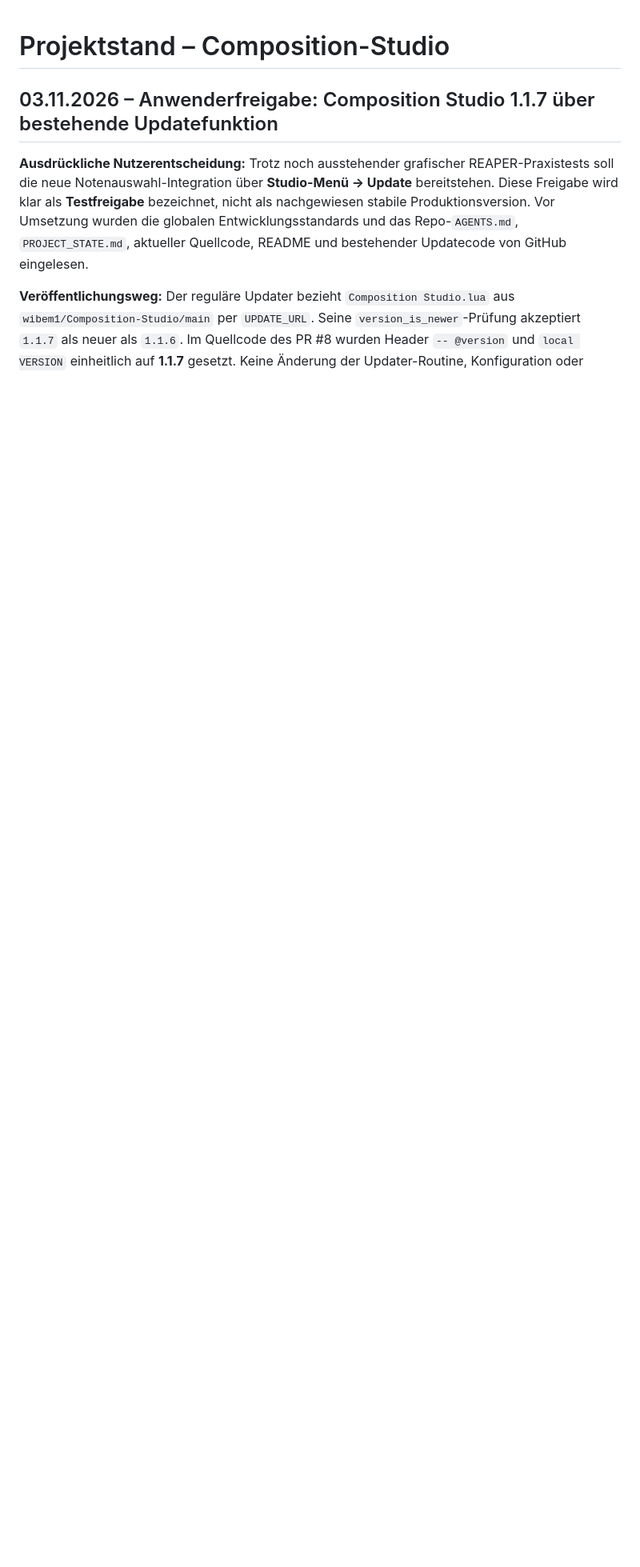
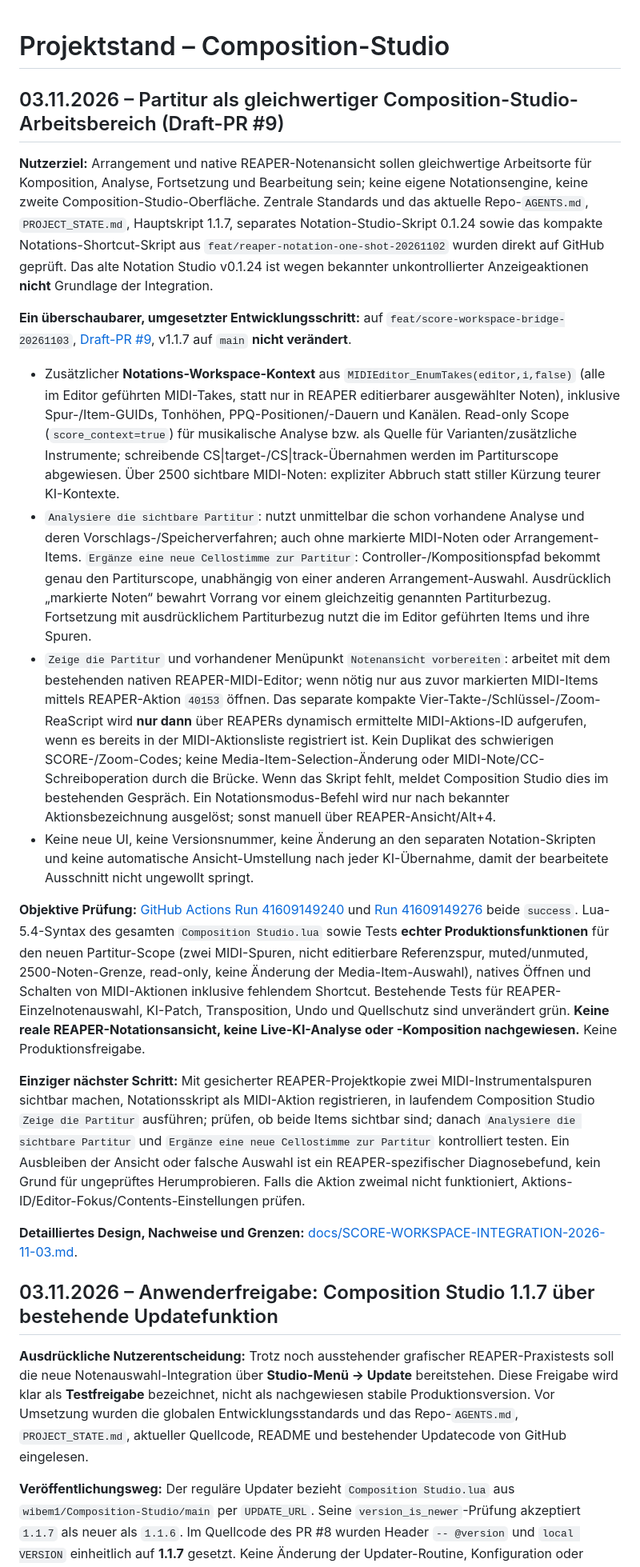
Before and after one commit to wibem1/Composition-Studio, a Markdown page: PROJECT_STATE.md, the part around the change. Shown at 80% size. GitHub-like rendering; blank space fills up the shorter version.

Commit message:
docs(state): save two-workspace score integration, passing tests, and bounded REAPER acceptance

```diff
--- a/PROJECT_STATE.md
+++ b/PROJECT_STATE.md
@@ -1,4 +1,20 @@
 # Projektstand – Composition-Studio
+
+## 03.11.2026 – Partitur als gleichwertiger Composition-Studio-Arbeitsbereich (Draft-PR #9)
+
+**Nutzerziel:** Arrangement und native REAPER-Notenansicht sollen gleichwertige Arbeitsorte für Komposition, Analyse, Fortsetzung und Bearbeitung sein; keine eigene Notationsengine, keine zweite Composition-Studio-Oberfläche. Zentrale Standards und das aktuelle Repo-`AGENTS.md`, `PROJECT_STATE.md`, Hauptskript 1.1.7, separates Notation-Studio-Skript 0.1.24 sowie das kompakte Notations-Shortcut-Skript aus `feat/reaper-notation-one-shot-20261102` wurden direkt auf GitHub geprüft. Das alte Notation Studio v0.1.24 ist wegen bekannter unkontrollierter Anzeigeaktionen **nicht** Grundlage der Integration.
+
+**Ein überschaubarer, umgesetzter Entwicklungsschritt:** auf `feat/score-workspace-bridge-20261103`, [Draft-PR #9](https://github.com/wibem1/Composition-Studio/pull/9), v1.1.7 auf `main` **nicht verändert**.
+- Zusätzlicher **Notations-Workspace-Kontext** aus `MIDIEditor_EnumTakes(editor,i,false)` (alle im Editor geführten MIDI-Takes, statt nur in REAPER editierbarer ausgewählter Noten), inklusive Spur-/Item-GUIDs, Tonhöhen, PPQ-Positionen/-Dauern und Kanälen. Read-only Scope (`score_context=true`) für musikalische Analyse bzw. als Quelle für Varianten/zusätzliche Instrumente; schreibende CS|target-/CS|track-Übernahmen werden im Partiturscope abgewiesen. Über 2500 sichtbare MIDI-Noten: expliziter Abbruch statt stiller Kürzung teurer KI-Kontexte.
+- `Analysiere die sichtbare Partitur`: nutzt unmittelbar die schon vorhandene Analyse und deren Vorschlags-/Speicherverfahren; auch ohne markierte MIDI-Noten oder Arrangement-Items. `Ergänze eine neue Cellostimme zur Partitur`: Controller-/Kompositionspfad bekommt genau den Partiturscope, unabhängig von einer anderen Arrangement-Auswahl. Ausdrücklich „markierte Noten“ bewahrt Vorrang vor einem gleichzeitig genannten Partiturbezug. Fortsetzung mit ausdrücklichem Partiturbezug nutzt die im Editor geführten Items und ihre Spuren.
+- `Zeige die Partitur` und vorhandener Menüpunkt `Notenansicht vorbereiten`: arbeitet mit dem bestehenden nativen REAPER-MIDI-Editor; wenn nötig nur aus zuvor markierten MIDI-Items mittels REAPER-Aktion `40153` öffnen. Das separate kompakte Vier-Takte-/Schlüssel-/Zoom-ReaScript wird **nur dann** über REAPERs dynamisch ermittelte MIDI-Aktions-ID aufgerufen, wenn es bereits in der MIDI-Aktionsliste registriert ist. Kein Duplikat des schwierigen SCORE-/Zoom-Codes; keine Media-Item-Selection-Änderung oder MIDI-Note/CC-Schreiboperation durch die Brücke. Wenn das Skript fehlt, meldet Composition Studio dies im bestehenden Gespräch. Ein Notationsmodus-Befehl wird nur nach bekannter Aktionsbezeichnung ausgelöst; sonst manuell über REAPER-Ansicht/Alt+4.
+- Keine neue UI, keine Versionsnummer, keine Änderung an den separaten Notation-Skripten und keine automatische Ansicht-Umstellung nach jeder KI-Übernahme, damit der bearbeitete Ausschnitt nicht ungewollt springt.
+
+**Objektive Prüfung:** [GitHub Actions Run 41609149240](https://github.com/wibem1/Composition-Studio/actions/runs/41609149240) und [Run 41609149276](https://github.com/wibem1/Composition-Studio/actions/runs/41609149276) beide `success`. Lua-5.4-Syntax des gesamten `Composition Studio.lua` sowie Tests **echter Produktionsfunktionen** für den neuen Partitur-Scope (zwei MIDI-Spuren, nicht editierbare Referenzspur, muted/unmuted, 2500-Noten-Grenze, read-only, keine Änderung der Media-Item-Auswahl), natives Öffnen und Schalten von MIDI-Aktionen inklusive fehlendem Shortcut. Bestehende Tests für REAPER-Einzelnotenauswahl, KI-Patch, Transposition, Undo und Quellschutz sind unverändert grün. **Keine reale REAPER-Notationsansicht, keine Live-KI-Analyse oder -Komposition nachgewiesen.** Keine Produktionsfreigabe.
+
+**Einziger nächster Schritt:** Mit gesicherter REAPER-Projektkopie zwei MIDI-Instrumentalspuren sichtbar machen, Notationsskript als MIDI-Aktion registrieren, in laufendem Composition Studio `Zeige die Partitur` ausführen; prüfen, ob beide Items sichtbar sind; danach `Analysiere die sichtbare Partitur` und `Ergänze eine neue Cellostimme zur Partitur` kontrolliert testen. Ein Ausbleiben der Ansicht oder falsche Auswahl ist ein REAPER-spezifischer Diagnosebefund, kein Grund für ungeprüftes Herumprobieren. Falls die Aktion zweimal nicht funktioniert, Aktions-ID/Editor-Fokus/Contents-Einstellungen prüfen.
+
+**Detailliertes Design, Nachweise und Grenzen:** [docs/SCORE-WORKSPACE-INTEGRATION-2026-11-03.md](docs/SCORE-WORKSPACE-INTEGRATION-2026-11-03.md).
 
 ## 03.11.2026 – Anwenderfreigabe: Composition Studio 1.1.7 über bestehende Updatefunktion
 
```
